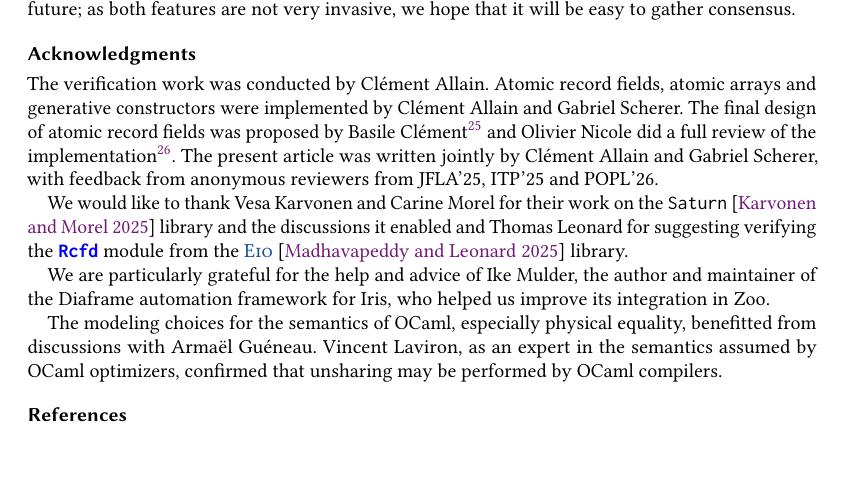
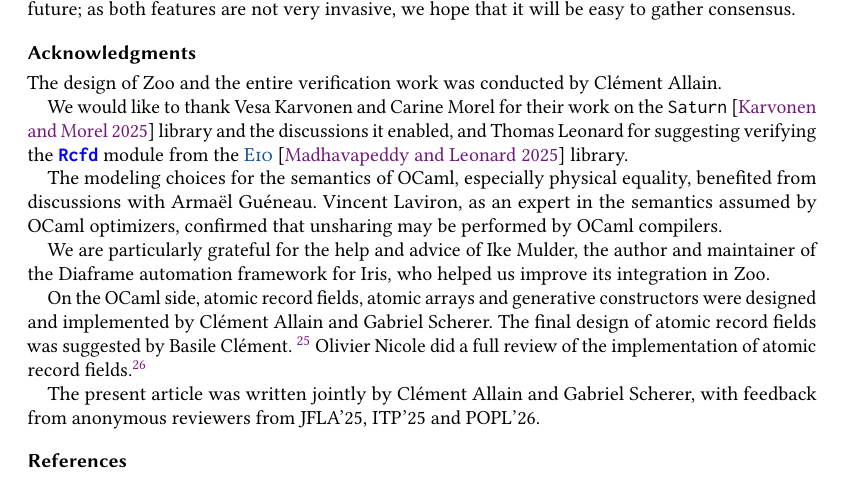
Before and after one commit to clef-men/article_zoo_popl, a LaTeX paper (main.tex, which reads acknowledgments.tex): part of page 25 of 28, cut so that both start at the same text, the shorter picture padded with empty space. Compiled offline with pdfLaTeX.

Commit message:
restructure the acknowledgments a bit

```diff
--- a/acknowledgments.tex
+++ b/acknowledgments.tex
@@ -1,5 +1,5 @@
 \begin{acks}
 
-The verification work was conducted by Clément Allain.
-Atomic record fields, atomic arrays and generative constructors were implemented by Clément Allain and Gabriel Scherer.
-The final design of atomic record fields was proposed by Basile Clément%
+The design of Zoo and the entire verification work was conducted by Clément Allain.
+
+We would like to thank Vesa Karvonen and Carine Morel for their work on the \Saturn~\cite{saturn} library and the discussions it enabled, and Thomas Leonard for suggesting verifying the \mintinline{ocaml}{Rcfd} module from the \href{https://github.com/ocaml-multicore/eio}{\textsc{Eio}}~\cite{eio} library.
@@ -6,14 +12,10 @@ The final design of atomic record fields was proposed by Basile Clément%
+On the OCaml side, atomic record fields, atomic arrays and generative constructors were designed and implemented by Clément Allain and Gabriel Scherer.
+The final design of atomic record fields was suggested by Basile Clément.
 \footnote{
 \url{https://github.com/ocaml/RFCs/pull/39\#issuecomment-2147862938}
 }
-and Olivier Nicole did a full review of the implementation\footnote{\url{https://github.com/ocaml/RFCs/pull/39\#issuecomment-2147862938}}.
+Olivier Nicole did a full review of the implementation of atomic record fields.\footnote{\url{https://github.com/ocaml/RFCs/pull/39\#issuecomment-2147862938}}
+
 The present article was written jointly by Clément Allain and Gabriel Scherer, with feedback from anonymous reviewers from JFLA'25, ITP'25 and POPL'26.
 
-We would like to thank Vesa Karvonen and Carine Morel for their work on the \Saturn~\cite{saturn} library and the discussions it enabled and Thomas Leonard for suggesting verifying the \mintinline{ocaml}{Rcfd} module from the \href{https://github.com/ocaml-multicore/eio}{\textsc{Eio}}~\cite{eio} library.
-
-We are particularly grateful for the help and advice of Ike Mulder, the author and maintainer of the \Diaframe automation framework for \Iris, who helped us improve its integration in \Zoo.
-
-The modeling choices for the semantics of \OCaml, especially physical equality, benefitted from discussions with Armaël Guéneau.
-Vincent Laviron, as an expert in the semantics assumed by \OCaml optimizers, confirmed that unsharing may be performed by \OCaml compilers.
-
 \end{acks}
```
Also changed, not shown: acknowledgments.tex (6 more changed lines).
